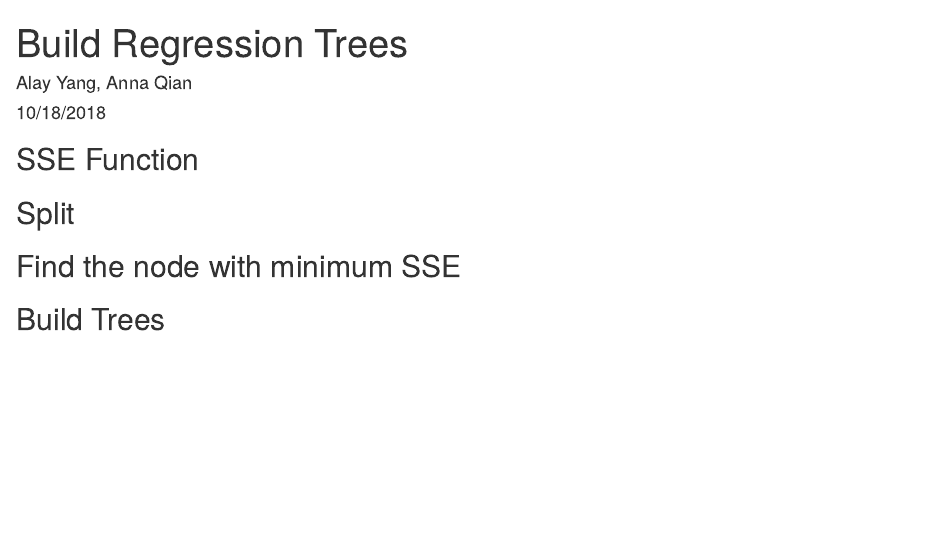
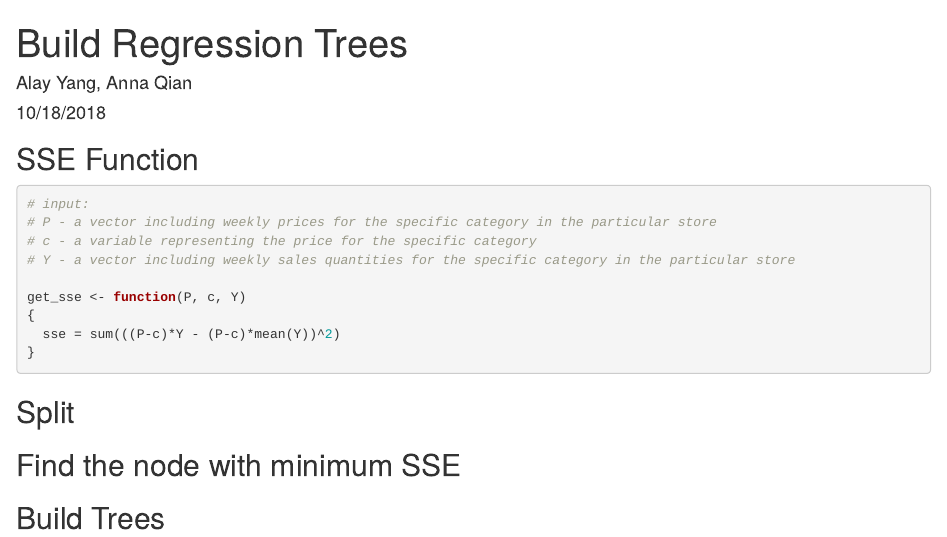
Before and after one commit to Ruoyu-Qian/Build-Regression-Tree, an R Markdown document (Build Regression Trees.Rmd): the page in a window 1100 px wide, from its top. Rendered offline with R 4.5, knitr and Pandoc, with nearby package versions.

Commit message:
Update Build Regression Trees.Rmd

````diff
--- a/Build Regression Trees.Rmd
+++ b/Build Regression Trees.Rmd
@@ -7,7 +7,15 @@ output: html_document
 
 ## SSE Function
 ```{r}
+# input:
+# P - a vector including weekly prices for the specific category in the particular store
+# c - a variable representing the price for the specific category
+# Y - a vector including weekly sales quantities for the specific category in the particular store
 
+get_sse <- function(P, c, Y)
+{
+  sse = sum(((P-c)*Y - (P-c)*mean(Y))^2)
+}
 
 ```
 
````
